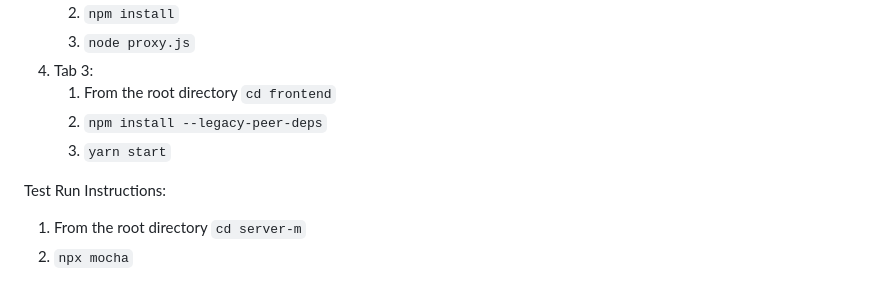
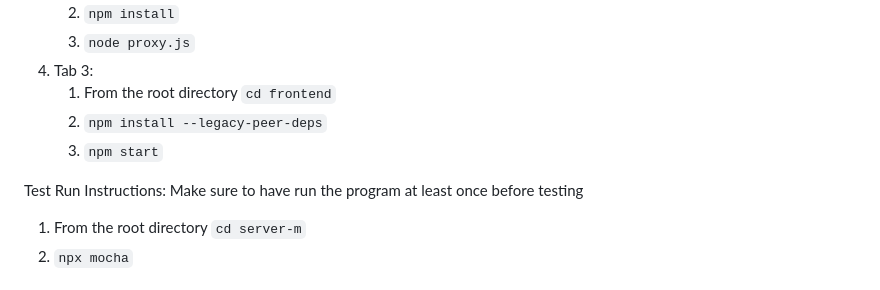
Before and after one commit to kasontk7/encryptproxy, a Markdown page: README.md, the part around the change. GitHub-like rendering.

```diff
--- a/README.md
+++ b/README.md
@@ -85,9 +85,10 @@ Get All Files
 4. Tab 3:
     1. From the root directory `cd frontend`
     2. `npm install --legacy-peer-deps`
-    3. `yarn start`
+    3. `npm start`
 
 Test Run Instructions:
+Make sure to have run the program at least once before testing
 1. From the root directory `cd server-m`
 2. `npx mocha`
 
```
